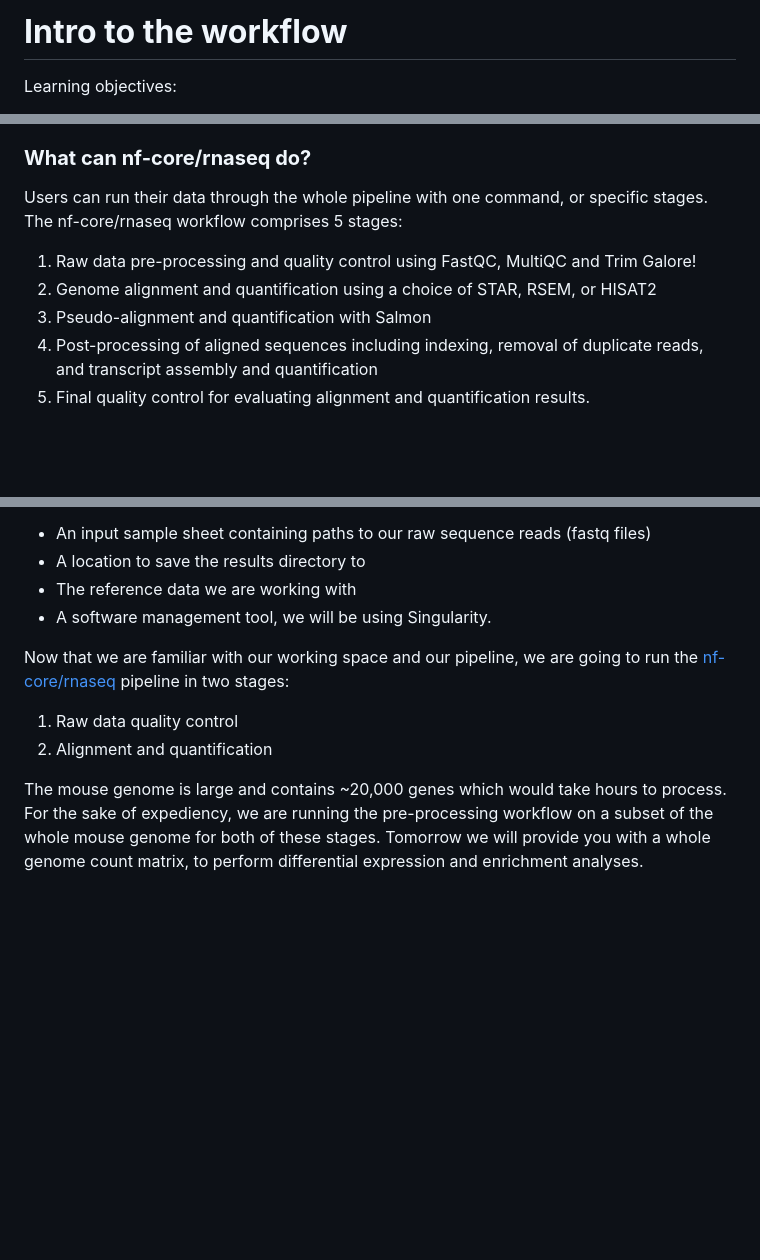
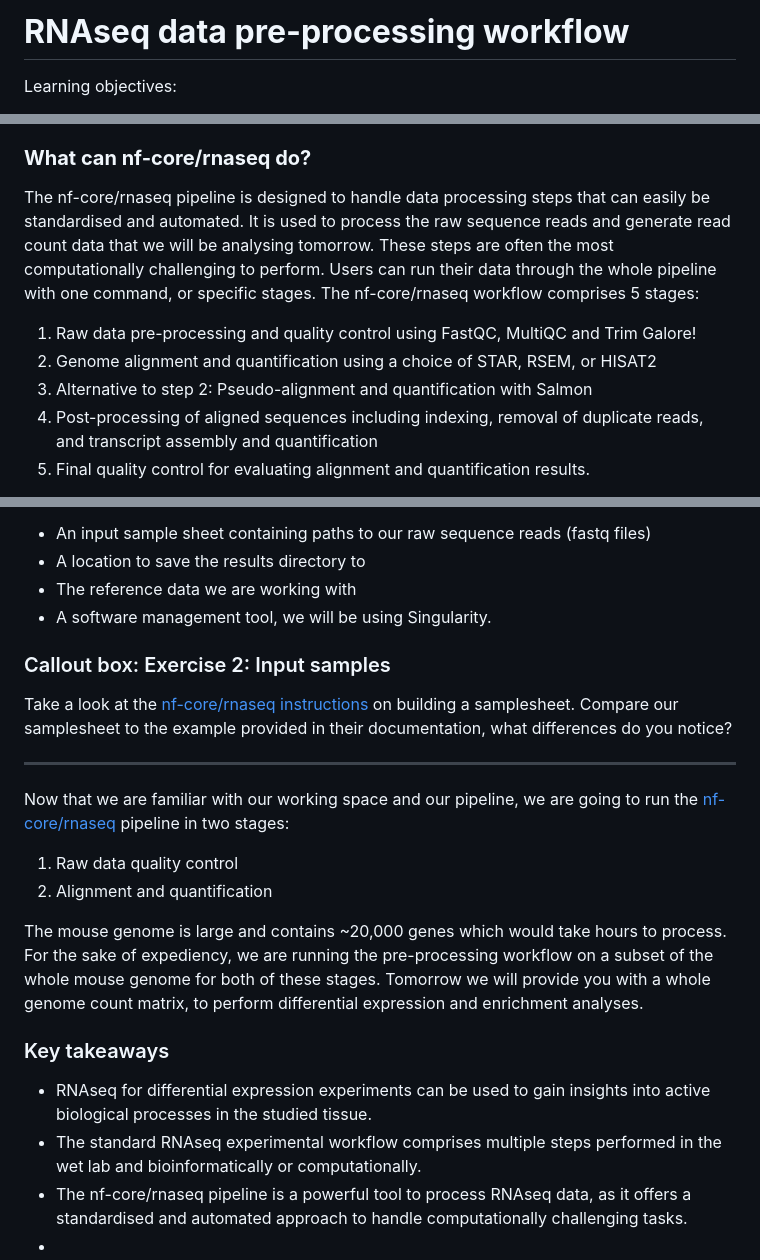
Before and after one commit to Sydney-Informatics-Hub/rnaseqOct23_Testing, a Markdown page: Scripts/Day1/1.2_workflow-nf.md, 3 parts joined by grey strips. Rendered like a GitHub page; blank space fills up the shorter version.

Commit message:
Tidy up all exercises, add new plots

```diff
--- a/Scripts/Day1/1.2_workflow-nf.md
+++ b/Scripts/Day1/1.2_workflow-nf.md
@@ -1,4 +1,4 @@
-# **Intro to the workflow**
+# **RNAseq data pre-processing workflow**
 
 Learning objectives:
 * Understand the basic RNAseq DE data processing and analysis workflow
@@ -73,11 +73,11 @@ The [nf-core/rnaseq](https://nf-co.re/rnaseq/3.12.0) pipeline can be used to ana
 
 ### **What can nf-core/rnaseq do?**
 
-Users can run their data through the whole pipeline with one command, or specific stages. The nf-core/rnaseq workflow comprises 5 stages:
+The nf-core/rnaseq pipeline is designed to handle data processing steps that can easily be standardised and automated. It is used to process the raw sequence reads and generate read count data that we will be analysing tomorrow. These steps are often the most computationally challenging to perform. Users can run their data through the whole pipeline with one command, or specific stages. The nf-core/rnaseq workflow comprises 5 stages:
 
 1. Raw data pre-processing and quality control using FastQC, MultiQC and Trim Galore!
 2. Genome alignment and quantification using a choice of STAR, RSEM, or HISAT2
-3. Pseudo-alignment and quantification with Salmon
+3. Alternative to step 2: Pseudo-alignment and quantification with Salmon
 4. Post-processing of aligned sequences including indexing, removal of duplicate reads, and transcript assembly and quantification
 5. Final quality control for evaluating alignment and quantification results.
 
@@ -181,9 +191,22 @@ In order to run the pipeline for all 6 samples, we will need to provide nf-core/
 * The reference data we are working with
 * A software management tool, we will be using Singularity.
 
+### Callout box: Exercise 2: Input samples
+
+Take a look at the [nf-core/rnaseq instructions](https://nf-co.re/rnaseq/3.12.0/docs/usage#samplesheet-input) on building a samplesheet. Compare our samplesheet to the example provided in their documentation, what differences do you notice?
+
+----
+
 Now that we are familiar with our working space and our pipeline, we are going to run the [nf-core/rnaseq](https://nf-co.re/rnaseq/3.12.0) pipeline in two stages:
 
 1. Raw data quality control
 2. Alignment and quantification
 
 The mouse genome is large and contains ~20,000 genes which would take hours to process. For the sake of expediency, we are running the pre-processing workflow on a subset of the whole mouse genome for both of these stages. Tomorrow we will provide you with a whole genome count matrix, to perform differential expression and enrichment analyses.
+
+### Key takeaways
+
+* RNAseq for differential expression experiments can be used to gain insights into active biological processes in the studied tissue.
+* The standard RNAseq experimental workflow comprises multiple steps performed in the wet lab and bioinformatically or computationally.
+* The nf-core/rnaseq pipeline is a powerful tool to process RNAseq data, as it offers a standardised and automated approach to handle computationally challenging tasks.
+*
```
Also changed, not shown: other parts of Scripts/Day1/1.2_workflow-nf.md (+10 -0 lines), Scripts/Day1/1.1_case-study.md (+13 -1 lines), Scripts/Day1/1.3_nfcore-qc.md (+8 -2 lines), Scripts/Day1/1.7_wrapup.md (added), Scripts/Figs/1.2_workflow_q.png (added), Scripts/Figs/1.2_workflow_q_a.png (added), Scripts/Figs/1.4_rnaseq_workflow_align_quant.png (added), Scripts/Figs/1.5_nfcore-rnaseq-align-quant.png (added).
